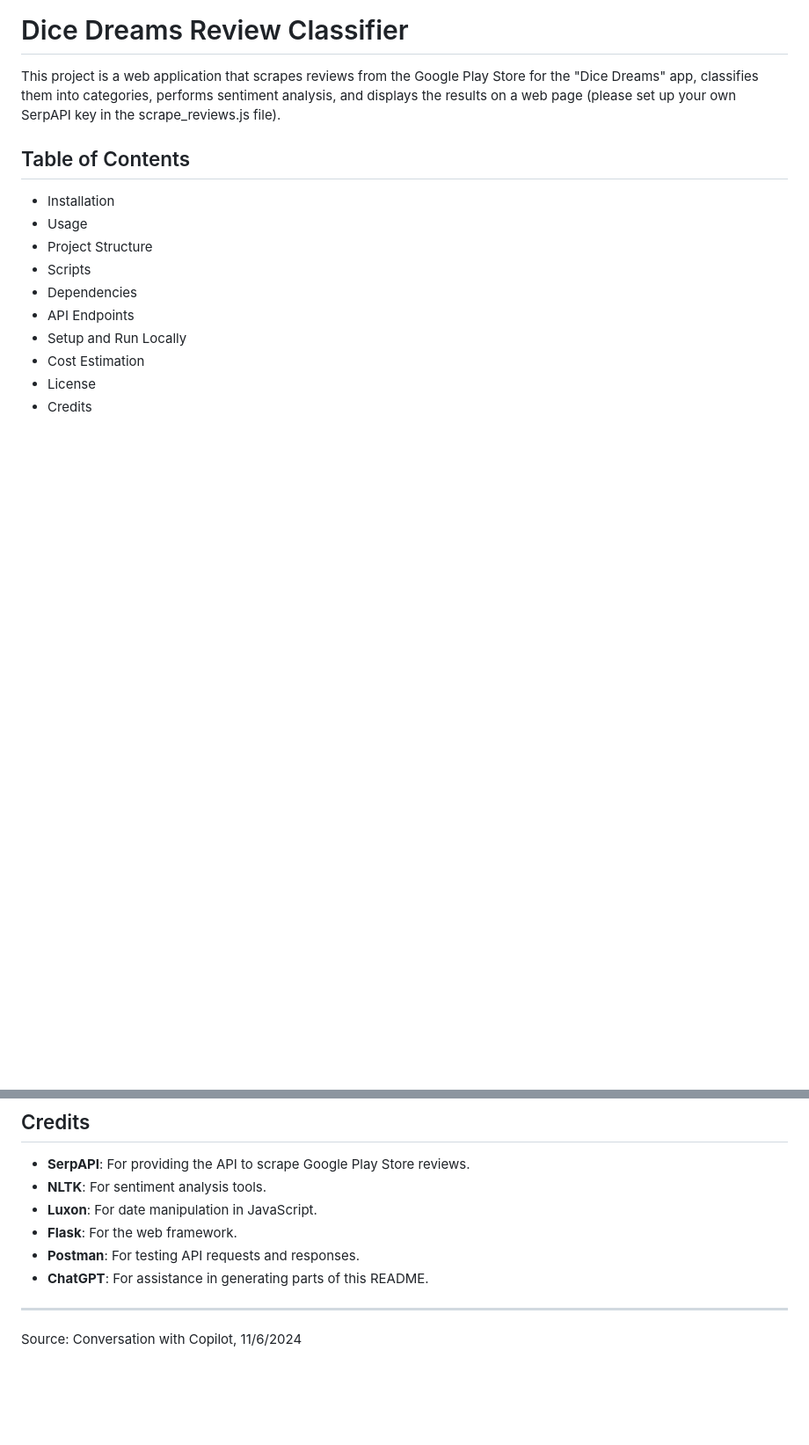
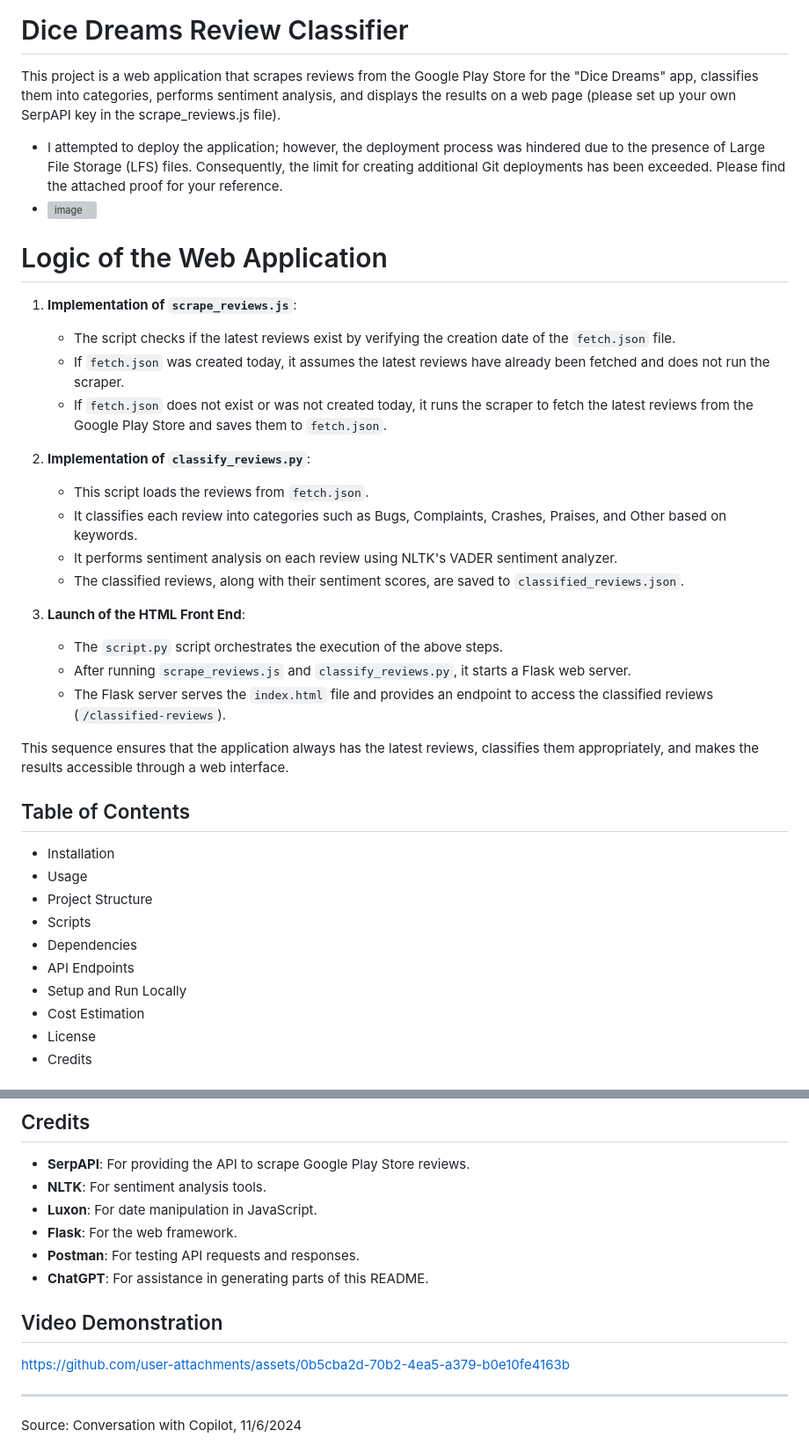
Before and after one commit to yug-sinha/DICE_REVIEWS, a Markdown page: README.md, 2 parts joined by grey strips. Shown: that part at 88% size. GitHub-like rendering; blank space fills up the shorter version; grey boxes are pictures that could not be loaded.

```diff
--- a/README.md
+++ b/README.md
@@ -1,6 +1,28 @@
 # Dice Dreams Review Classifier
 
 This project is a web application that scrapes reviews from the Google Play Store for the "Dice Dreams" app, classifies them into categories, performs sentiment analysis, and displays the results on a web page (please set up your own SerpAPI key in the scrape_reviews.js file).
+- I attempted to deploy the application; however, the deployment process was hindered due to the presence of Large File Storage (LFS) files. Consequently, the limit for creating additional Git deployments has been exceeded. Please find the attached proof for your reference.
+- ![image](https://github.com/user-attachments/assets/507c4bda-97e8-44a3-b3d2-816ccdcfeff2)
+
+
+# Logic of the Web Application
+1. **Implementation of `scrape_reviews.js`**:
+   - The script checks if the latest reviews exist by verifying the creation date of the `fetch.json` file.
+   - If `fetch.json` was created today, it assumes the latest reviews have already been fetched and does not run the scraper.
+   - If `fetch.json` does not exist or was not created today, it runs the scraper to fetch the latest reviews from the Google Play Store and saves them to `fetch.json`.
+
+2. **Implementation of `classify_reviews.py`**:
+   - This script loads the reviews from `fetch.json`.
+   - It classifies each review into categories such as Bugs, Complaints, Crashes, Praises, and Other based on keywords.
+   - It performs sentiment analysis on each review using NLTK's VADER sentiment analyzer.
+   - The classified reviews, along with their sentiment scores, are saved to `classified_reviews.json`.
+
+3. **Launch of the HTML Front End**:
+   - The `script.py` script orchestrates the execution of the above steps.
+   - After running `scrape_reviews.js` and `classify_reviews.py`, it starts a Flask web server.
+   - The Flask server serves the `index.html` file and provides an endpoint to access the classified reviews (`/classified-reviews`).
+
+This sequence ensures that the application always has the latest reviews, classifies them appropriately, and makes the results accessible through a web interface.
 
 ## Table of Contents
 
@@ -209,6 +231,10 @@ This project is licensed under the MIT License.
 - **Postman**: For testing API requests and responses.
 - **ChatGPT**: For assistance in generating parts of this README.
 
+## Video Demonstration
+https://github.com/user-attachments/assets/0b5cba2d-70b2-4ea5-a379-b0e10fe4163b
+
+
 ---
 
 Source: Conversation with Copilot, 11/6/2024
```
